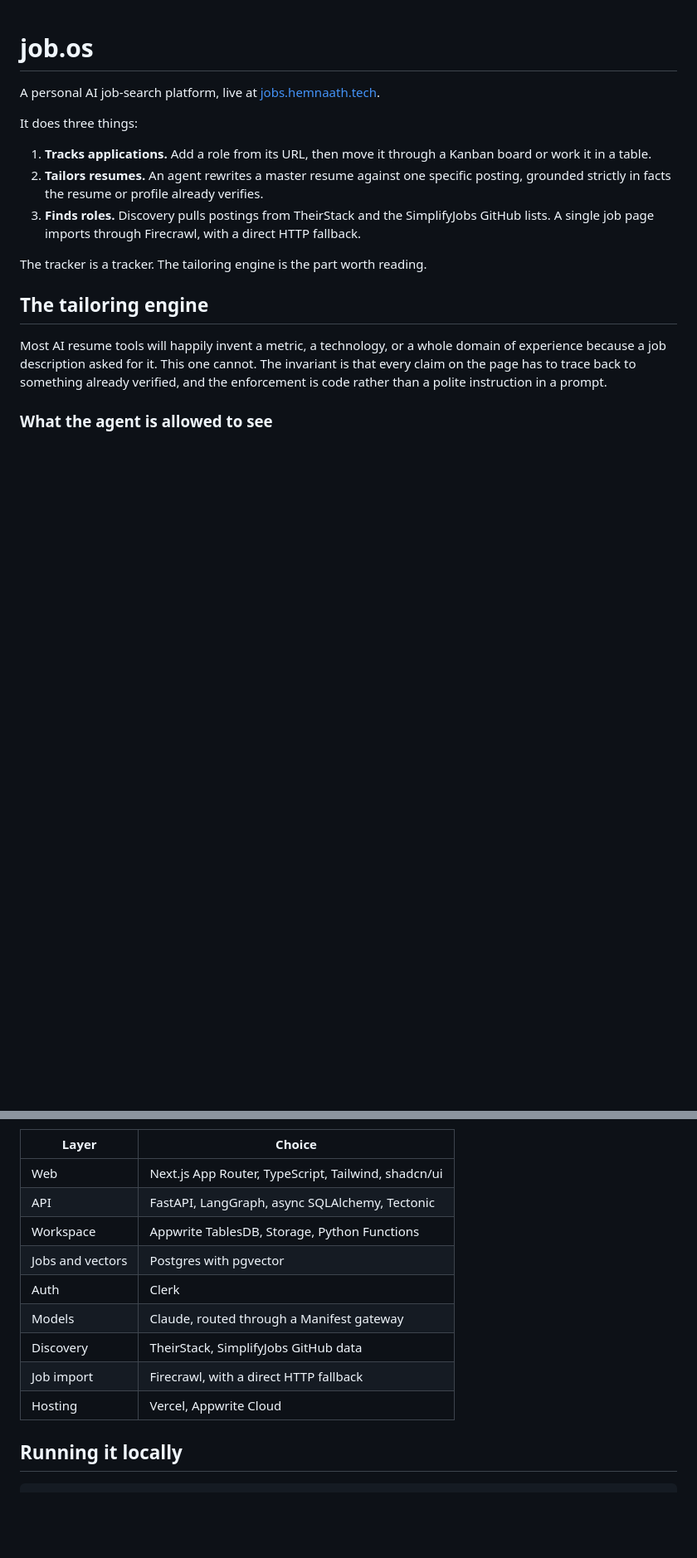
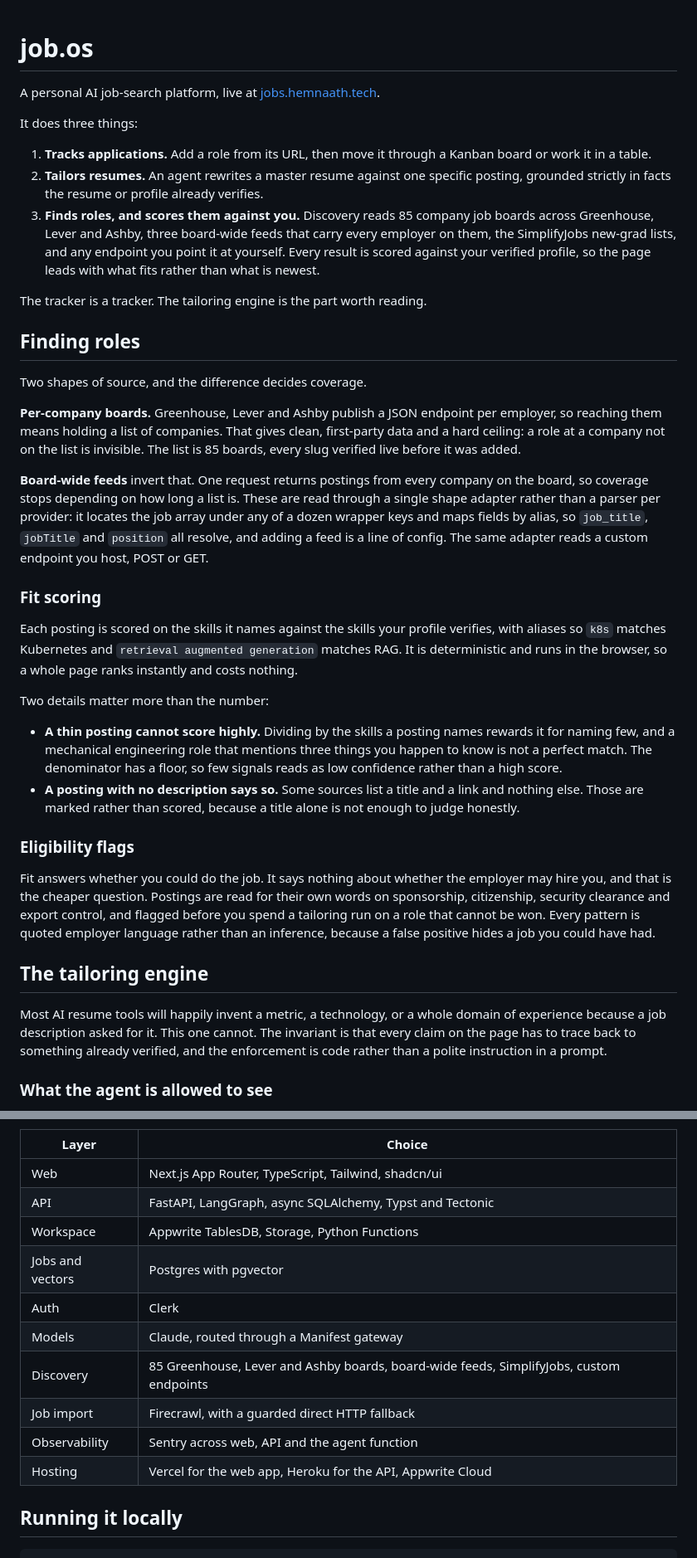
Before and after one commit to hemnaath04/job-os, a Markdown page: README.md, 2 parts joined by grey strips. Shown at 83% size. Rendered like a GitHub page; blank space fills up the shorter version.

Commit message:
readme: document discovery, fit scoring and eligibility flags

```diff
--- a/README.md
+++ b/README.md
@@ -8,11 +8,55 @@ It does three things:
    board or work it in a table.
 2. **Tailors resumes.** An agent rewrites a master resume against one specific
    posting, grounded strictly in facts the resume or profile already verifies.
-3. **Finds roles.** Discovery pulls postings from TheirStack and the SimplifyJobs
-   GitHub lists. A single job page imports through Firecrawl, with a direct HTTP
-   fallback.
+3. **Finds roles, and scores them against you.** Discovery reads 85 company job
+   boards across Greenhouse, Lever and Ashby, three board-wide feeds that carry
+   every employer on them, the SimplifyJobs new-grad lists, and any endpoint you
+   point it at yourself. Every result is scored against your verified profile, so
+   the page leads with what fits rather than what is newest.
 
 The tracker is a tracker. The tailoring engine is the part worth reading.
+
+## Finding roles
+
+Two shapes of source, and the difference decides coverage.
+
+**Per-company boards.** Greenhouse, Lever and Ashby publish a JSON endpoint per
+employer, so reaching them means holding a list of companies. That gives clean,
+first-party data and a hard ceiling: a role at a company not on the list is
+invisible. The list is 85 boards, every slug verified live before it was added.
+
+**Board-wide feeds** invert that. One request returns postings from every company
+on the board, so coverage stops depending on how long a list is. These are read
+through a single shape adapter rather than a parser per provider: it locates the
+job array under any of a dozen wrapper keys and maps fields by alias, so
+`job_title`, `jobTitle` and `position` all resolve, and adding a feed is a line
+of config. The same adapter reads a custom endpoint you host, POST or GET.
+
+### Fit scoring
+
+Each posting is scored on the skills it names against the skills your profile
+verifies, with aliases so `k8s` matches Kubernetes and `retrieval augmented
+generation` matches RAG. It is deterministic and runs in the browser, so a whole
+page ranks instantly and costs nothing.
+
+Two details matter more than the number:
+
+- **A thin posting cannot score highly.** Dividing by the skills a posting names
+  rewards it for naming few, and a mechanical engineering role that mentions
+  three things you happen to know is not a perfect match. The denominator has a
+  floor, so few signals reads as low confidence rather than a high score.
+- **A posting with no description says so.** Some sources list a title and a link
+  and nothing else. Those are marked rather than scored, because a title alone is
+  not enough to judge honestly.
+
+### Eligibility flags
+
+Fit answers whether you could do the job. It says nothing about whether the
+employer may hire you, and that is the cheaper question. Postings are read for
+their own words on sponsorship, citizenship, security clearance and export
+control, and flagged before you spend a tailoring run on a role that cannot be
+won. Every pattern is quoted employer language rather than an inference, because
+a false positive hides a job you could have had.
 
 ## The tailoring engine
 
@@ -178,14 +222,15 @@ browser reads.
 | Layer         | Choice                                                    |
 | ------------- | --------------------------------------------------------- |
 | Web           | Next.js App Router, TypeScript, Tailwind, shadcn/ui        |
-| API           | FastAPI, LangGraph, async SQLAlchemy, Tectonic             |
+| API           | FastAPI, LangGraph, async SQLAlchemy, Typst and Tectonic   |
 | Workspace     | Appwrite TablesDB, Storage, Python Functions               |
 | Jobs and vectors | Postgres with pgvector                                  |
 | Auth          | Clerk                                                      |
 | Models        | Claude, routed through a Manifest gateway                  |
-| Discovery     | TheirStack, SimplifyJobs GitHub data                       |
-| Job import    | Firecrawl, with a direct HTTP fallback                     |
-| Hosting       | Vercel, Appwrite Cloud                                     |
+| Discovery     | 85 Greenhouse, Lever and Ashby boards, board-wide feeds, SimplifyJobs, custom endpoints |
+| Job import    | Firecrawl, with a guarded direct HTTP fallback              |
+| Observability | Sentry across web, API and the agent function               |
+| Hosting       | Vercel for the web app, Heroku for the API, Appwrite Cloud  |
 
 ## Running it locally
 
```
